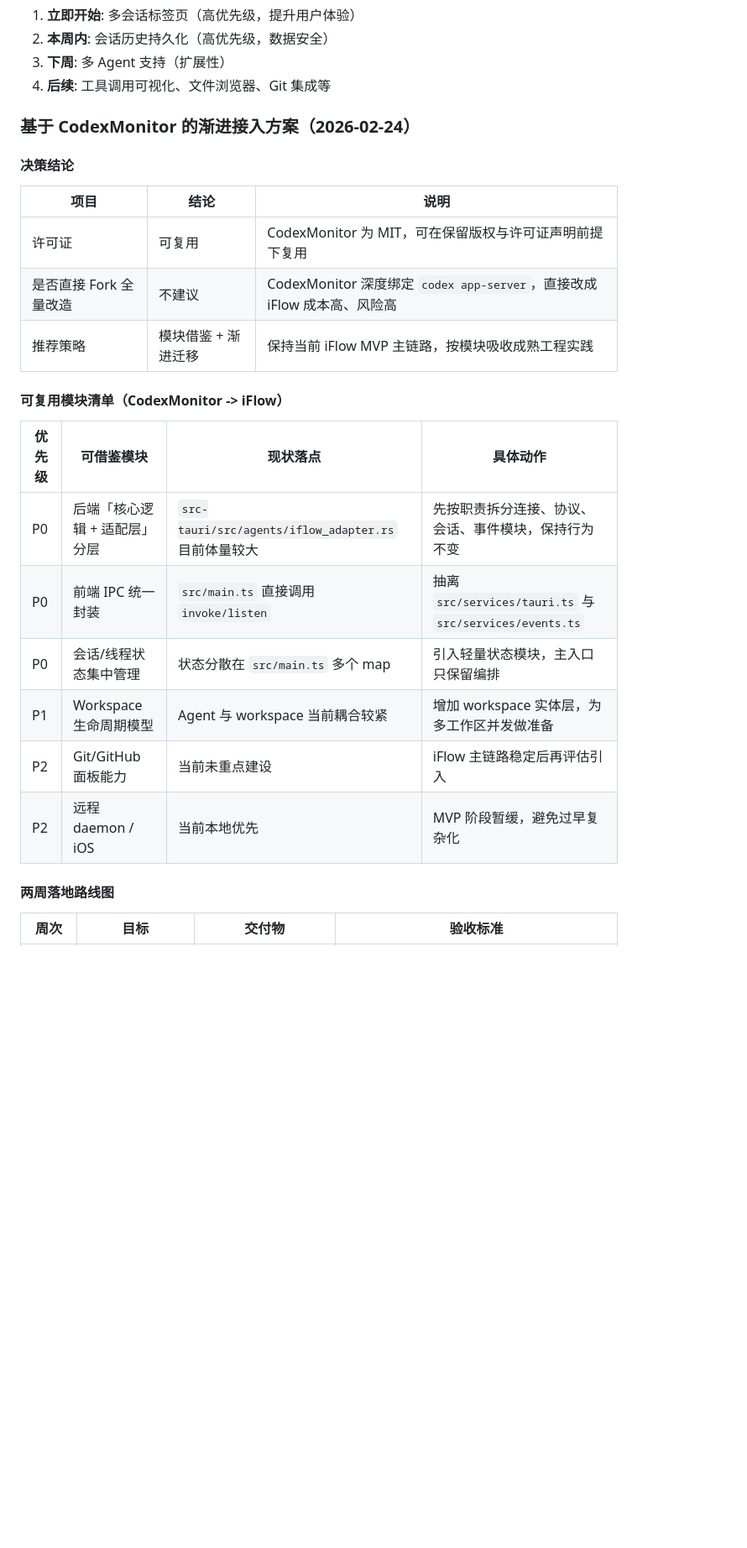
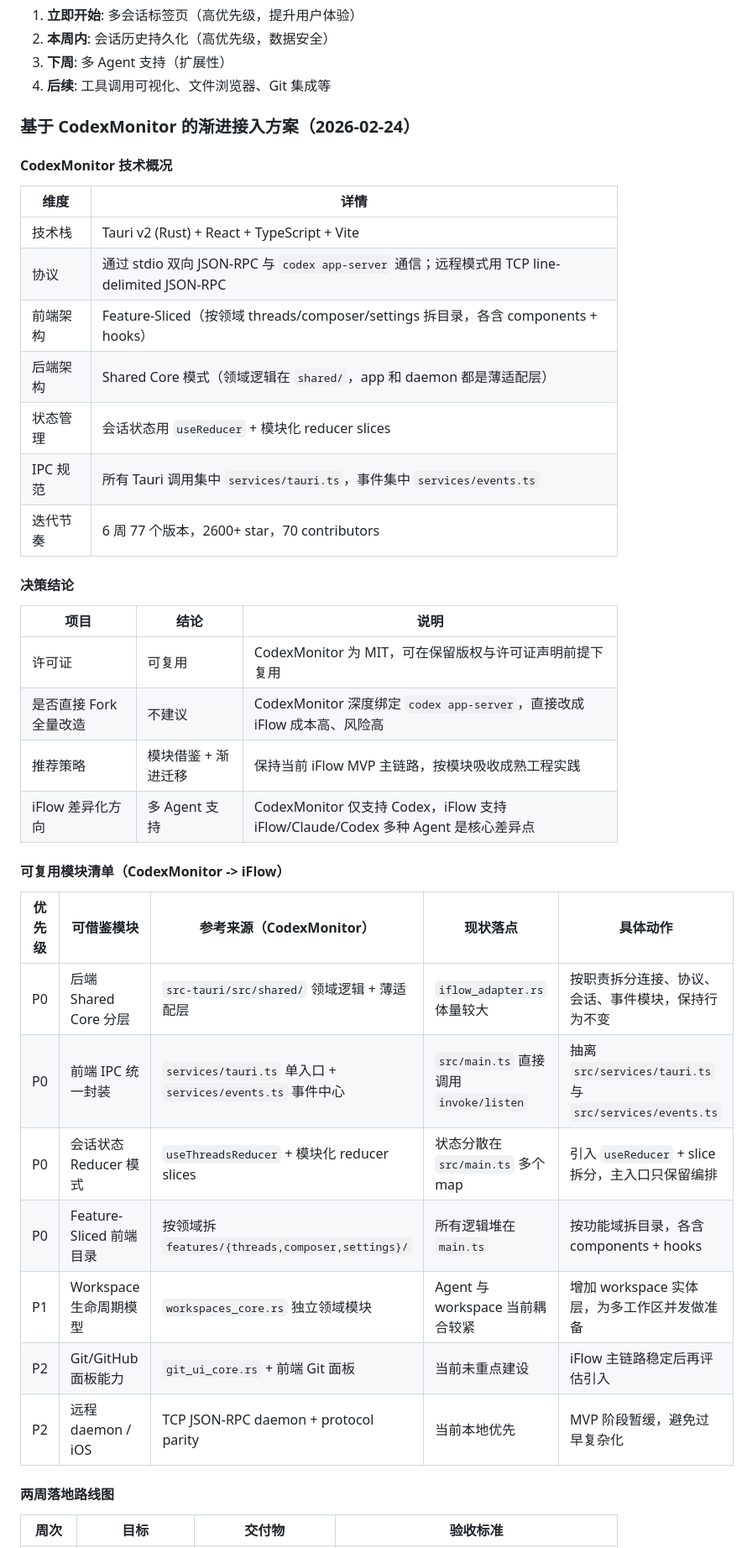
Before and after one commit to chenweil/FlowHub, a Markdown page: DEVELOPMENT_PLAN.md, the part around one of its changes. Shown at 84% size. Rendered like a GitHub page; blank space fills up the shorter version.

Commit message:
docs: 补充 CodexMonitor 深度分析到开发计划
基于对 CodexMonitor 仓库的详细分析，更新渐进接入方案：
- 新增技术概况表（技术栈、架构模式、迭代数据）
- 可复用模块清单增加「参考来源」列和 Feature-Sliced 目录项
- 立即执行表增加「参考模式」列和会话状态 reducer 化步骤
- 明确 iFlow 多 Agent 支持的差异化方向

```diff
--- a/DEVELOPMENT_PLAN.md
+++ b/DEVELOPMENT_PLAN.md
@@ -324,6 +324,18 @@ index.html               # 主页面
 
 ### 基于 CodexMonitor 的渐进接入方案（2026-02-24）
 
+#### CodexMonitor 技术概况
+
+| 维度 | 详情 |
+| --- | --- |
+| 技术栈 | Tauri v2 (Rust) + React + TypeScript + Vite |
+| 协议 | 通过 stdio 双向 JSON-RPC 与 `codex app-server` 通信；远程模式用 TCP line-delimited JSON-RPC |
+| 前端架构 | Feature-Sliced（按领域 threads/composer/settings 拆目录，各含 components + hooks） |
+| 后端架构 | Shared Core 模式（领域逻辑在 `shared/`，app 和 daemon 都是薄适配层） |
+| 状态管理 | 会话状态用 `useReducer` + 模块化 reducer slices |
+| IPC 规范 | 所有 Tauri 调用集中 `services/tauri.ts`，事件集中 `services/events.ts` |
+| 迭代节奏 | 6 周 77 个版本，2600+ star，70 contributors |
+
 #### 决策结论
 
 | 项目 | 结论 | 说明 |
@@ -331,17 +343,19 @@ index.html               # 主页面
 | 许可证 | 可复用 | CodexMonitor 为 MIT，可在保留版权与许可证声明前提下复用 |
 | 是否直接 Fork 全量改造 | 不建议 | CodexMonitor 深度绑定 `codex app-server`，直接改成 iFlow 成本高、风险高 |
 | 推荐策略 | 模块借鉴 + 渐进迁移 | 保持当前 iFlow MVP 主链路，按模块吸收成熟工程实践 |
+| iFlow 差异化方向 | 多 Agent 支持 | CodexMonitor 仅支持 Codex，iFlow 支持 iFlow/Claude/Codex 多种 Agent 是核心差异点 |
 
 #### 可复用模块清单（CodexMonitor -> iFlow）
 
-| 优先级 | 可借鉴模块 | 现状落点 | 具体动作 |
-| --- | --- | --- | --- |
-| P0 | 后端「核心逻辑 + 适配层」分层 | `src-tauri/src/agents/iflow_adapter.rs` 目前体量较大 | 先按职责拆分连接、协议、会话、事件模块，保持行为不变 |
-| P0 | 前端 IPC 统一封装 | `src/main.ts` 直接调用 `invoke/listen` | 抽离 `src/services/tauri.ts` 与 `src/services/events.ts` |
-| P0 | 会话/线程状态集中管理 | 状态分散在 `src/main.ts` 多个 map | 引入轻量状态模块，主入口只保留编排 |
-| P1 | Workspace 生命周期模型 | Agent 与 workspace 当前耦合较紧 | 增加 workspace 实体层，为多工作区并发做准备 |
-| P2 | Git/GitHub 面板能力 | 当前未重点建设 | iFlow 主链路稳定后再评估引入 |
-| P2 | 远程 daemon / iOS | 当前本地优先 | MVP 阶段暂缓，避免过早复杂化 |
+| 优先级 | 可借鉴模块 | 参考来源（CodexMonitor） | 现状落点 | 具体动作 |
+| --- | --- | --- | --- | --- |
+| P0 | 后端 Shared Core 分层 | `src-tauri/src/shared/` 领域逻辑 + 薄适配层 | `iflow_adapter.rs` 体量较大 | 按职责拆分连接、协议、会话、事件模块，保持行为不变 |
+| P0 | 前端 IPC 统一封装 | `services/tauri.ts` 单入口 + `services/events.ts` 事件中心 | `src/main.ts` 直接调用 `invoke/listen` | 抽离 `src/services/tauri.ts` 与 `src/services/events.ts` |
+| P0 | 会话状态 Reducer 模式 | `useThreadsReducer` + 模块化 reducer slices | 状态分散在 `src/main.ts` 多个 map | 引入 `useReducer` + slice 拆分，主入口只保留编排 |
+| P0 | Feature-Sliced 前端目录 | 按领域拆 `features/{threads,composer,settings}/` | 所有逻辑堆在 `main.ts` | 按功能域拆目录，各含 components + hooks |
+| P1 | Workspace 生命周期模型 | `workspaces_core.rs` 独立领域模块 | Agent 与 workspace 当前耦合较紧 | 增加 workspace 实体层，为多工作区并发做准备 |
+| P2 | Git/GitHub 面板能力 | `git_ui_core.rs` + 前端 Git 面板 | 当前未重点建设 | iFlow 主链路稳定后再评估引入 |
+| P2 | 远程 daemon / iOS | TCP JSON-RPC daemon + protocol parity | 当前本地优先 | MVP 阶段暂缓，避免过早复杂化 |
 
 #### 两周落地路线图
 
```
Also changed, not shown: other parts of DEVELOPMENT_PLAN.md (+7 -6 lines).
